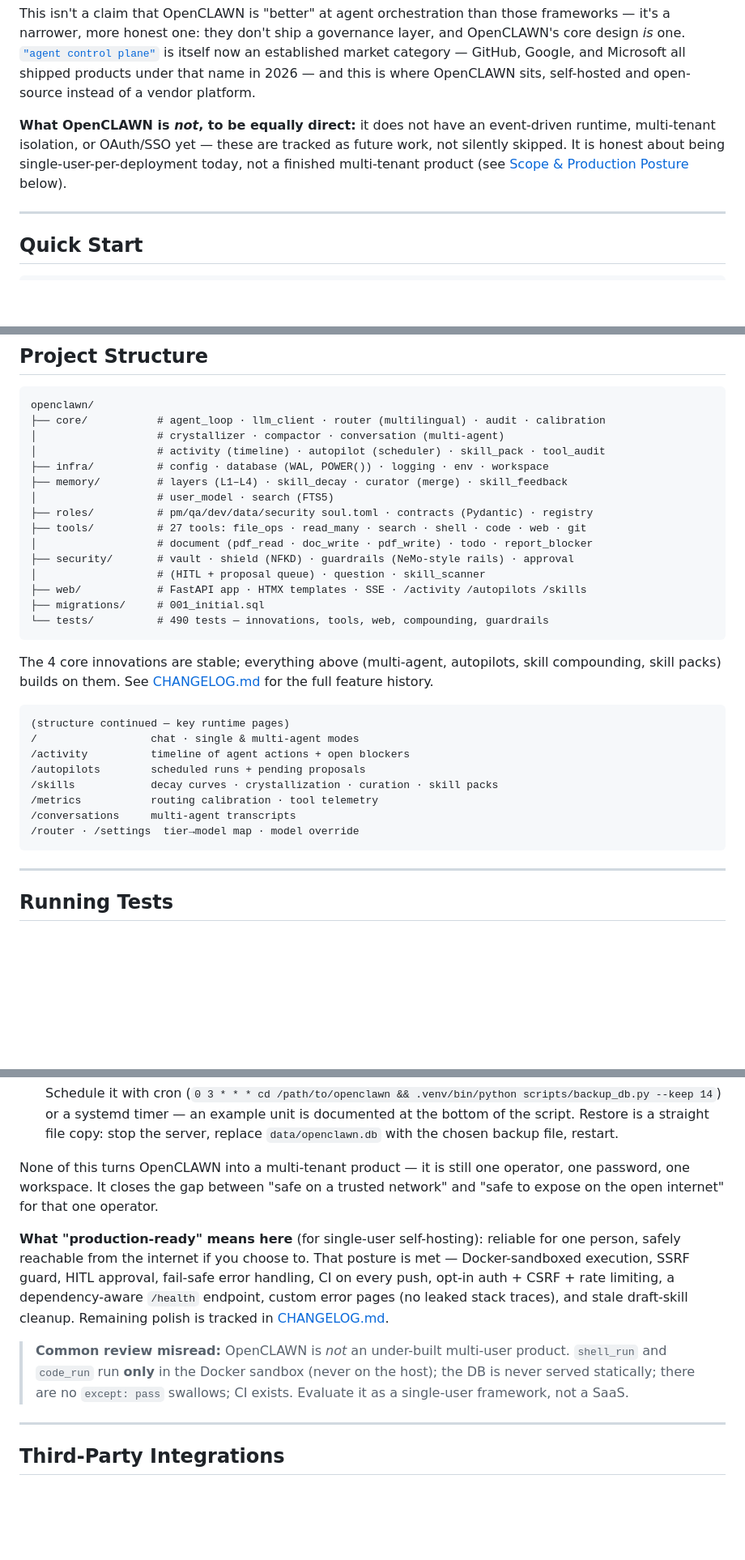
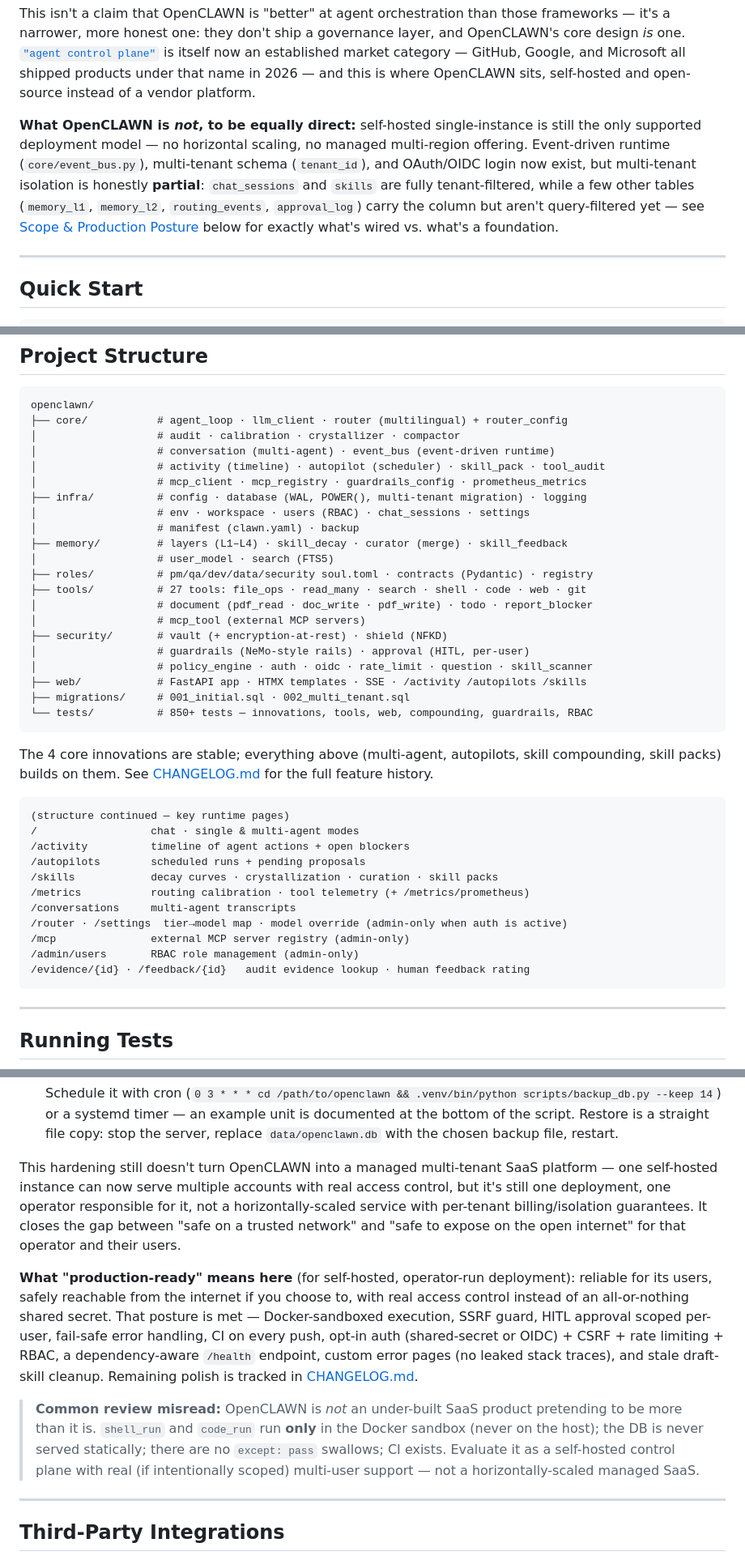
Before and after one commit to MuhammadHasbiAshshiddieqy/OpenClawn, a Markdown page: README.md, 3 parts joined by grey strips. Shown at 81% size. Drawn GitHub-style; blank space fills up the shorter version.

Commit message:
docs: fix README claims that contradicted the actual shipped system
README hadn't been touched since fbbecd1 (OpenConnector) — 14 commits
behind, including all of Prioritas 6 and 7. Worst part wasn't staleness
but direct contradiction: it explicitly claimed OpenCLAWN "does not have
an event-driven runtime, multi-tenant isolation, or OAuth/SSO yet" and
that multi-user/multi-tenancy were "intentionally out of scope... not on
the roadmap unless that direction is chosen explicitly" — all three have
existed and been owner-approved (CLAUDE.md §7) since Prioritas 5.

- Rewrote "Scope & Production Posture" to state what's actually true:
  RBAC multi-user (implemented), OIDC (implemented, additional to
  shared-secret), multi-tenancy (honestly partial — which tables are
  wired vs. passive), Postgres/horizontal scaling (still out of scope,
  correctly)
- Updated test badge (699 -> 850+) and Project Structure tree (490 tests,
  missing infra/core/security modules, missing runtime pages)
- Added Sprint Status rows for P3-P7 (Policy Engine, event-driven
  runtime, multi-tenant/RBAC/OIDC, skill marketplace/Prometheus, this
  week's security audit) — table stopped at P0 compounding intelligence
- Documentation table: added postgres-migration.md and the new
  openclawn-core-spec-v0.4.md

Co-Authored-By: Claude Sonnet 5 <noreply@anthropic.com>

````diff
--- a/README.md
+++ b/README.md
@@ -91,10 +91,14 @@ is itself now an established market category — GitHub, Google, and Microsoft a
 products under that name in 2026 — and this is where OpenCLAWN sits, self-hosted and
 open-source instead of a vendor platform.
 
-**What OpenCLAWN is *not*, to be equally direct:** it does not have an event-driven runtime,
-multi-tenant isolation, or OAuth/SSO yet — these are tracked as future work, not silently
-skipped. It is honest about being single-user-per-deployment today, not a finished
-multi-tenant product (see [Scope & Production Posture](#scope--production-posture) below).
+**What OpenCLAWN is *not*, to be equally direct:** self-hosted single-instance is still the
+only supported deployment model — no horizontal scaling, no managed multi-region offering.
+Event-driven runtime (`core/event_bus.py`), multi-tenant schema (`tenant_id`), and OAuth/OIDC
+login now exist, but multi-tenant isolation is honestly **partial**: `chat_sessions` and
+`skills` are fully tenant-filtered, while a few other tables (`memory_l1`, `memory_l2`,
+`routing_events`, `approval_log`) carry the column but aren't query-filtered yet — see
+[Scope & Production Posture](#scope--production-posture) below for exactly what's wired vs.
+what's a foundation.
 
 ---
 
@@ -546,20 +550,26 @@ audit DB.
 
 ```
 openclawn/
-├── core/           # agent_loop · llm_client · router (multilingual) · audit · calibration
-│                   # crystallizer · compactor · conversation (multi-agent)
+├── core/           # agent_loop · llm_client · router (multilingual) + router_config
+│                   # audit · calibration · crystallizer · compactor
+│                   # conversation (multi-agent) · event_bus (event-driven runtime)
 │                   # activity (timeline) · autopilot (scheduler) · skill_pack · tool_audit
-├── infra/          # config · database (WAL, POWER()) · logging · env · workspace
+│                   # mcp_client · mcp_registry · guardrails_config · prometheus_metrics
+├── infra/          # config · database (WAL, POWER(), multi-tenant migration) · logging
+│                   # env · workspace · users (RBAC) · chat_sessions · settings
+│                   # manifest (clawn.yaml) · backup
 ├── memory/         # layers (L1–L4) · skill_decay · curator (merge) · skill_feedback
 │                   # user_model · search (FTS5)
 ├── roles/          # pm/qa/dev/data/security soul.toml · contracts (Pydantic) · registry
 ├── tools/          # 27 tools: file_ops · read_many · search · shell · code · web · git
 │                   # document (pdf_read · doc_write · pdf_write) · todo · report_blocker
-├── security/       # vault · shield (NFKD) · guardrails (NeMo-style rails) · approval
-│                   # (HITL + proposal queue) · question · skill_scanner
+│                   # mcp_tool (external MCP servers)
+├── security/       # vault (+ encryption-at-rest) · shield (NFKD)
+│                   # guardrails (NeMo-style rails) · approval (HITL, per-user)
+│                   # policy_engine · auth · oidc · rate_limit · question · skill_scanner
 ├── web/            # FastAPI app · HTMX templates · SSE · /activity /autopilots /skills
-├── migrations/     # 001_initial.sql
-└── tests/          # 490 tests — innovations, tools, web, compounding, guardrails
+├── migrations/     # 001_initial.sql · 002_multi_tenant.sql
+└── tests/          # 850+ tests — innovations, tools, web, compounding, guardrails, RBAC
 ```
 
 The 4 core innovations are stable; everything above (multi-agent, autopilots, skill
@@ -572,9 +582,12 @@ feature history.
 /activity          timeline of agent actions + open blockers
 /autopilots        scheduled runs + pending proposals
 /skills            decay curves · crystallization · curation · skill packs
-/metrics           routing calibration · tool telemetry
+/metrics           routing calibration · tool telemetry (+ /metrics/prometheus)
 /conversations     multi-agent transcripts
-/router · /settings  tier→model map · model override
+/router · /settings  tier→model map · model override (admin-only when auth is active)
+/mcp               external MCP server registry (admin-only)
+/admin/users       RBAC role management (admin-only)
+/evidence/{id} · /feedback/{id}   audit evidence lookup · human feedback rating
 ```
 
 ---
@@ -685,21 +711,25 @@ If you expose it on a public IP, enable the built-in hardening first:
    bottom of the script. Restore is a straight file copy: stop the server, replace
    `data/openclawn.db` with the chosen backup file, restart.
 
-None of this turns OpenCLAWN into a multi-tenant product — it is still one operator, one
-password, one workspace. It closes the gap between "safe on a trusted network" and "safe to
-expose on the open internet" for that one operator.
+This hardening still doesn't turn OpenCLAWN into a managed multi-tenant SaaS platform — one
+self-hosted instance can now serve multiple accounts with real access control, but it's
+still one deployment, one operator responsible for it, not a horizontally-scaled service
+with per-tenant billing/isolation guarantees. It closes the gap between "safe on a trusted
+network" and "safe to expose on the open internet" for that operator and their users.
 
-**What "production-ready" means here** (for single-user self-hosting): reliable for one
-person, safely reachable from the internet if you choose to. That posture is met —
-Docker-sandboxed execution, SSRF guard, HITL approval, fail-safe error handling, CI on every
-push, opt-in auth + CSRF + rate limiting, a dependency-aware `/health` endpoint, custom
-error pages (no leaked stack traces), and stale draft-skill cleanup. Remaining polish is
-tracked in [CHANGELOG.md](CHANGELOG.md).
+**What "production-ready" means here** (for self-hosted, operator-run deployment):
+reliable for its users, safely reachable from the internet if you choose to, with real
+access control instead of an all-or-nothing shared secret. That posture is met —
+Docker-sandboxed execution, SSRF guard, HITL approval scoped per-user, fail-safe error
+handling, CI on every push, opt-in auth (shared-secret or OIDC) + CSRF + rate limiting +
+RBAC, a dependency-aware `/health` endpoint, custom error pages (no leaked stack traces),
+and stale draft-skill cleanup. Remaining polish is tracked in [CHANGELOG.md](CHANGELOG.md).
 
-> **Common review misread:** OpenCLAWN is *not* an under-built multi-user product. `shell_run`
-> and `code_run` run **only** in the Docker sandbox (never on the host); the DB is never
-> served statically; there are no `except: pass` swallows; CI exists. Evaluate it as a
-> single-user framework, not a SaaS.
+> **Common review misread:** OpenCLAWN is *not* an under-built SaaS product pretending to be
+> more than it is. `shell_run` and `code_run` run **only** in the Docker sandbox (never on
+> the host); the DB is never served statically; there are no `except: pass` swallows; CI
+> exists. Evaluate it as a self-hosted control plane with real (if intentionally scoped)
+> multi-user support — not a horizontally-scaled managed SaaS.
 
 ---
 
````
Also changed, not shown: other parts of README.md (+26 -13 lines).
